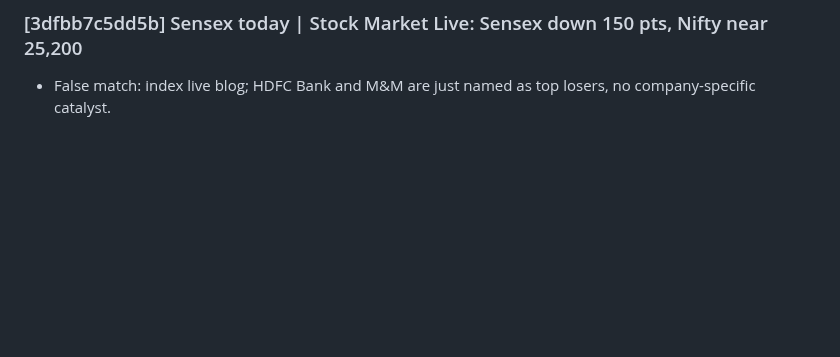
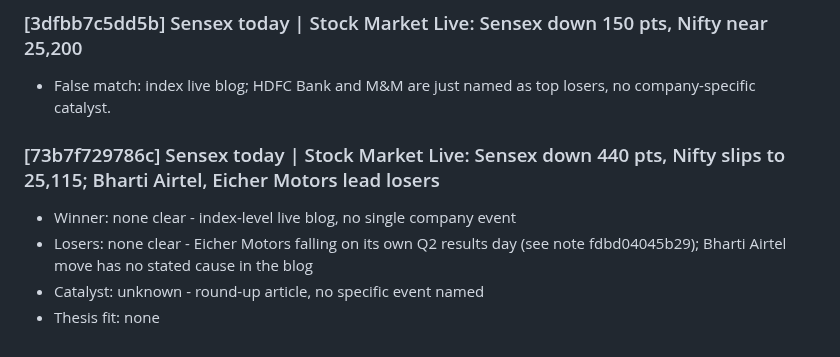
Before and after one commit to AmitJoshiAI/PaperTrade, a Markdown page: alerts/notes/2026-11-13.md, the part around the change. Rendered like a GitHub page; blank space fills up the shorter version.

Commit message:
scanner notes 2026-11-13 13:50 IST

```diff
--- a/alerts/notes/2026-11-13.md
+++ b/alerts/notes/2026-11-13.md
@@ -56,3 +56,9 @@
 
 ### [3dfbb7c5dd5b] Sensex today | Stock Market Live: Sensex down 150 pts, Nifty near 25,200
 - False match: index live blog; HDFC Bank and M&M are just named as top losers, no company-specific catalyst.
+
+### [73b7f729786c] Sensex today | Stock Market Live: Sensex down 440 pts, Nifty slips to 25,115; Bharti Airtel, Eicher Motors lead losers
+- Winner: none clear - index-level live blog, no single company event
+- Losers: none clear - Eicher Motors falling on its own Q2 results day (see note fdbd04045b29); Bharti Airtel move has no stated cause in the blog
+- Catalyst: unknown - round-up article, no specific event named
+- Thesis fit: none
```
